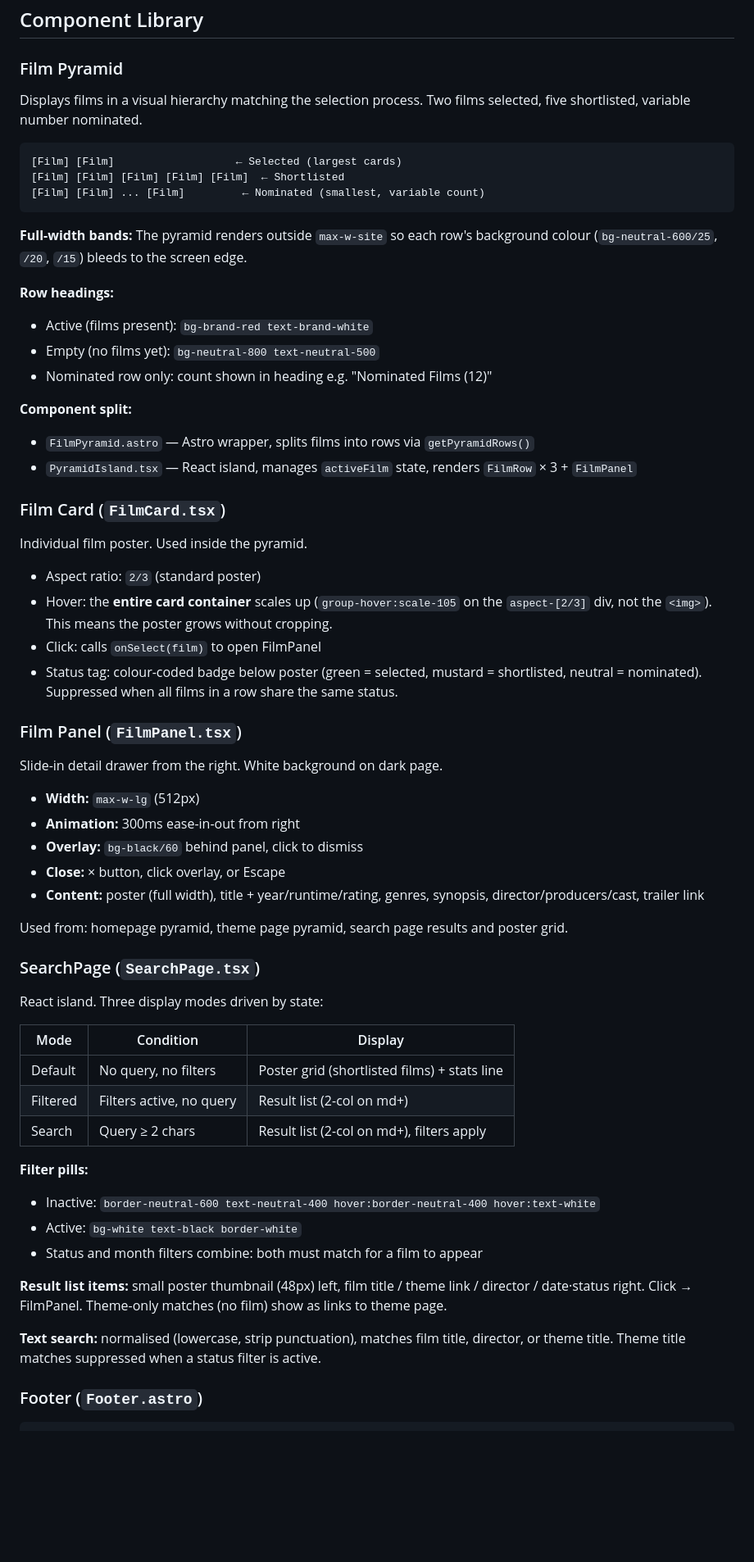
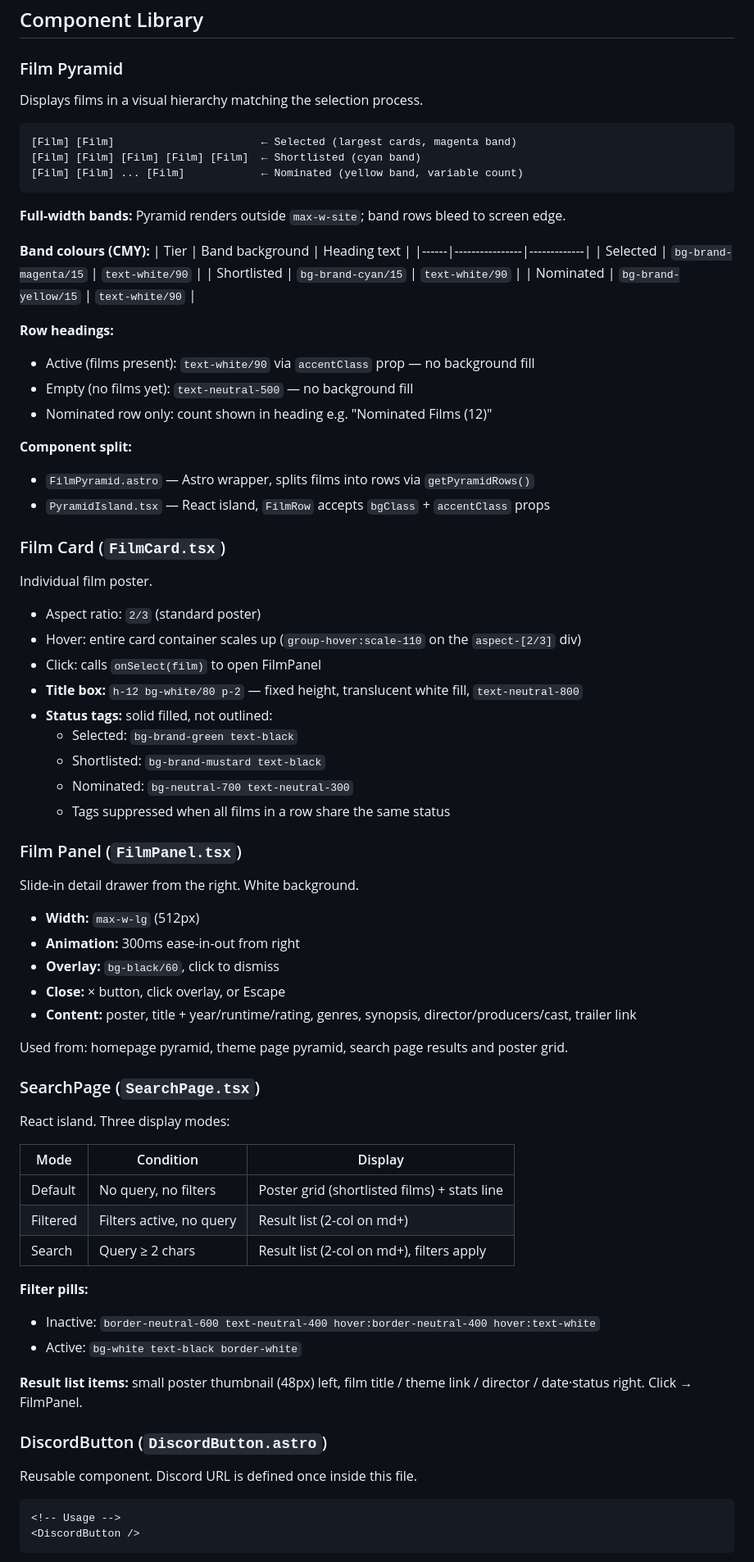
Before and after one commit to starpants/bathfilmclub, a Markdown page: docs/DESIGN_SYSTEM.md, the part around one of its changes. Shown at 82% size. Drawn GitHub-style; blank space fills up the shorter version.

````diff
--- a/docs/DESIGN_SYSTEM.md
+++ b/docs/DESIGN_SYSTEM.md
@@ -256,49 +286,61 @@ Footer
 
 ### Film Pyramid
 
-Displays films in a visual hierarchy matching the selection process. Two films selected, five shortlisted, variable number nominated.
+Displays films in a visual hierarchy matching the selection process.
 
 ```
-[Film] [Film]                   ← Selected (largest cards)
-[Film] [Film] [Film] [Film] [Film]  ← Shortlisted
-[Film] [Film] ... [Film]         ← Nominated (smallest, variable count)
+[Film] [Film]                       ← Selected (largest cards, magenta band)
+[Film] [Film] [Film] [Film] [Film]  ← Shortlisted (cyan band)
+[Film] [Film] ... [Film]            ← Nominated (yellow band, variable count)
 ```
 
-**Full-width bands:** The pyramid renders outside `max-w-site` so each row's background colour (`bg-neutral-600/25`, `/20`, `/15`) bleeds to the screen edge.
+**Full-width bands:** Pyramid renders outside `max-w-site`; band rows bleed to screen edge.
+
+**Band colours (CMY):**
+| Tier | Band background | Heading text |
+|------|----------------|-------------|
+| Selected | `bg-brand-magenta/15` | `text-white/90` |
+| Shortlisted | `bg-brand-cyan/15` | `text-white/90` |
+| Nominated | `bg-brand-yellow/15` | `text-white/90` |
 
 **Row headings:**
-- Active (films present): `bg-brand-red text-brand-white`
-- Empty (no films yet): `bg-neutral-800 text-neutral-500`
+- Active (films present): `text-white/90` via `accentClass` prop — no background fill
+- Empty (no films yet): `text-neutral-500` — no background fill
 - Nominated row only: count shown in heading e.g. "Nominated Films (12)"
 
 **Component split:**
 - `FilmPyramid.astro` — Astro wrapper, splits films into rows via `getPyramidRows()`
-- `PyramidIsland.tsx` — React island, manages `activeFilm` state, renders `FilmRow` × 3 + `FilmPanel`
+- `PyramidIsland.tsx` — React island, `FilmRow` accepts `bgClass` + `accentClass` props
 
 ### Film Card (`FilmCard.tsx`)
 
-Individual film poster. Used inside the pyramid.
+Individual film poster.
 
 - Aspect ratio: `2/3` (standard poster)
-- Hover: the **entire card container** scales up (`group-hover:scale-105` on the `aspect-[2/3]` div, not the `<img>`). This means the poster grows without cropping.
+- Hover: entire card container scales up (`group-hover:scale-110` on the `aspect-[2/3]` div)
 - Click: calls `onSelect(film)` to open FilmPanel
-- Status tag: colour-coded badge below poster (green = selected, mustard = shortlisted, neutral = nominated). Suppressed when all films in a row share the same status.
+- **Title box:** `h-12 bg-white/80 p-2` — fixed height, translucent white fill, `text-neutral-800`
+- **Status tags:** solid filled, not outlined:
+  - Selected: `bg-brand-green text-black`
+  - Shortlisted: `bg-brand-mustard text-black`
+  - Nominated: `bg-neutral-700 text-neutral-300`
+  - Tags suppressed when all films in a row share the same status
 
 ### Film Panel (`FilmPanel.tsx`)
 
-Slide-in detail drawer from the right. White background on dark page.
+Slide-in detail drawer from the right. White background.
 
 - **Width:** `max-w-lg` (512px)
 - **Animation:** 300ms ease-in-out from right
-- **Overlay:** `bg-black/60` behind panel, click to dismiss
+- **Overlay:** `bg-black/60`, click to dismiss
 - **Close:** × button, click overlay, or Escape
-- **Content:** poster (full width), title + year/runtime/rating, genres, synopsis, director/producers/cast, trailer link
+- **Content:** poster, title + year/runtime/rating, genres, synopsis, director/producers/cast, trailer link
 
 Used from: homepage pyramid, theme page pyramid, search page results and poster grid.
 
 ### SearchPage (`SearchPage.tsx`)
 
-React island. Three display modes driven by state:
+React island. Three display modes:
 
 | Mode | Condition | Display |
 |------|-----------|---------|
@@ -309,12 +351,14 @@ React island. Three display modes driven by state:
 **Filter pills:**
 - Inactive: `border-neutral-600 text-neutral-400 hover:border-neutral-400 hover:text-white`
 - Active: `bg-white text-black border-white`
-- Status and month filters combine: both must match for a film to appear
 
-**Result list items:** small poster thumbnail (48px) left, film title / theme link / director / date·status right. Click → FilmPanel. Theme-only matches (no film) show as links to theme page.
+**Result list items:** small poster thumbnail (48px) left, film title / theme link / director / date·status right. Click → FilmPanel.
 
-**Text search:** normalised (lowercase, strip punctuation), matches film title, director, or theme title. Theme title matches suppressed when a status filter is active.
+### DiscordButton (`DiscordButton.astro`)
 
-### Footer (`Footer.astro`)
+Reusable component. Discord URL is defined once inside this file.
 
+```astro
+<!-- Usage -->
+<DiscordButton />
 ```
````
Also changed, not shown: other parts of docs/DESIGN_SYSTEM.md (+121 -95 lines), docs/ARCHITECTURE.md (+123 -145 lines).
